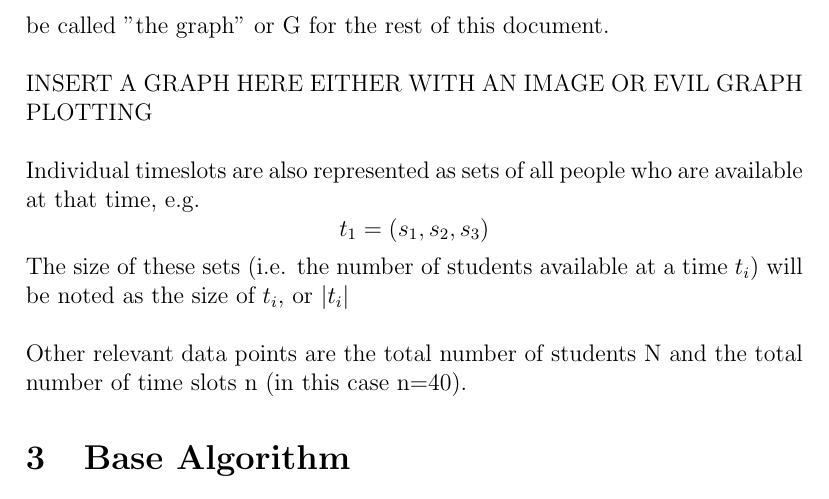
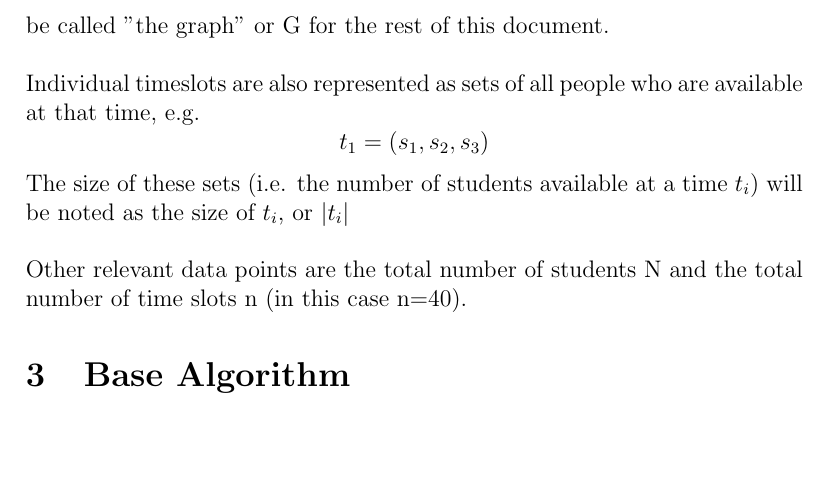
Before and after one commit to Linux-Tech-Tips/swe_2, a LaTeX document (doc/schedulingAlgorithm/index.tex): part of page 2 of 3, cut so that both start at the same text, the shorter picture padded with empty space. Compiled offline with pdfLaTeX.

```diff
--- a/doc/schedulingAlgorithm/index.tex
+++ b/doc/schedulingAlgorithm/index.tex
@@ -48,8 +48,6 @@
 All timetables are then summed together into one matrix in which each entry represents how many students are available at that time. This matrix will be referred to as "the complete matrix" or M in the rest of this document. \\
 This matrix is turned into an undirected graph where each node represents a timeslot with a weight of the number of students available at that time. The edges connecting two nodes represent all students which are busy at both times, and that number is the weight assigned to that node. This graph will be called "the graph" or G for the rest of this document.\\
 
-INSERT A GRAPH HERE EITHER WITH AN IMAGE OR EVIL GRAPH PLOTTING \\
-
 Individual timeslots are also represented as sets of all people who are available at that time, e.g. \[t_1 = (s_1, s_2, s_3)\]
 The size of these sets (i.e. the number of students available at a time $t_i$) will be noted as the size of $t_i$, or $|t_i|$\\
 
```
Also changed, not shown: doc/schedulingAlgorithm/schedulingAlgorithm.pdf (added), 1 other file.
